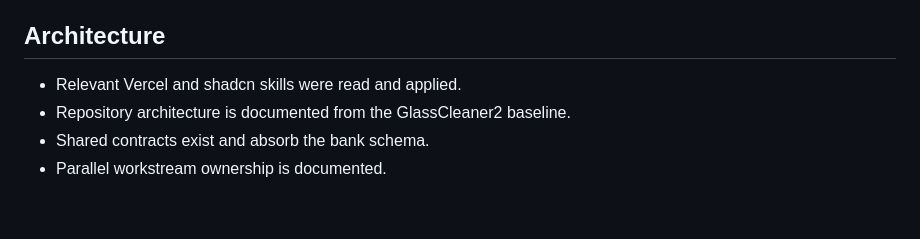
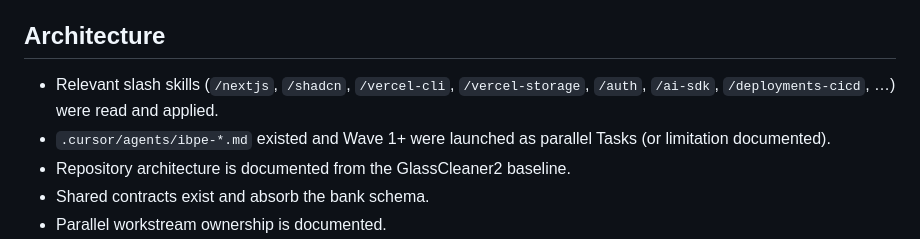
Before and after one commit to shourya0523/concord, a Markdown page: docs/prompts/autonomous-fullstack-build.md, the part around the change. Rendered like a GitHub page; blank space fills up the shorter version.

Commit message:
Note parallel Task spawn in definition of done
Co-authored-by: Shourya Yadav <shourya0523@users.noreply.github.com>

```diff
--- a/docs/prompts/autonomous-fullstack-build.md
+++ b/docs/prompts/autonomous-fullstack-build.md
@@ -3097,7 +3097,8 @@ The project is complete only when:
 
 ## Architecture
 
-* Relevant Vercel and shadcn skills were read and applied.
+* Relevant slash skills (`/nextjs`, `/shadcn`, `/vercel-cli`, `/vercel-storage`, `/auth`, `/ai-sdk`, `/deployments-cicd`, …) were read and applied.
+* `.cursor/agents/ibpe-*.md` existed and Wave 1+ were launched as parallel Tasks (or limitation documented).
 * Repository architecture is documented from the GlassCleaner2 baseline.
 * Shared contracts exist and absorb the bank schema.
 * Parallel workstream ownership is documented.
```
